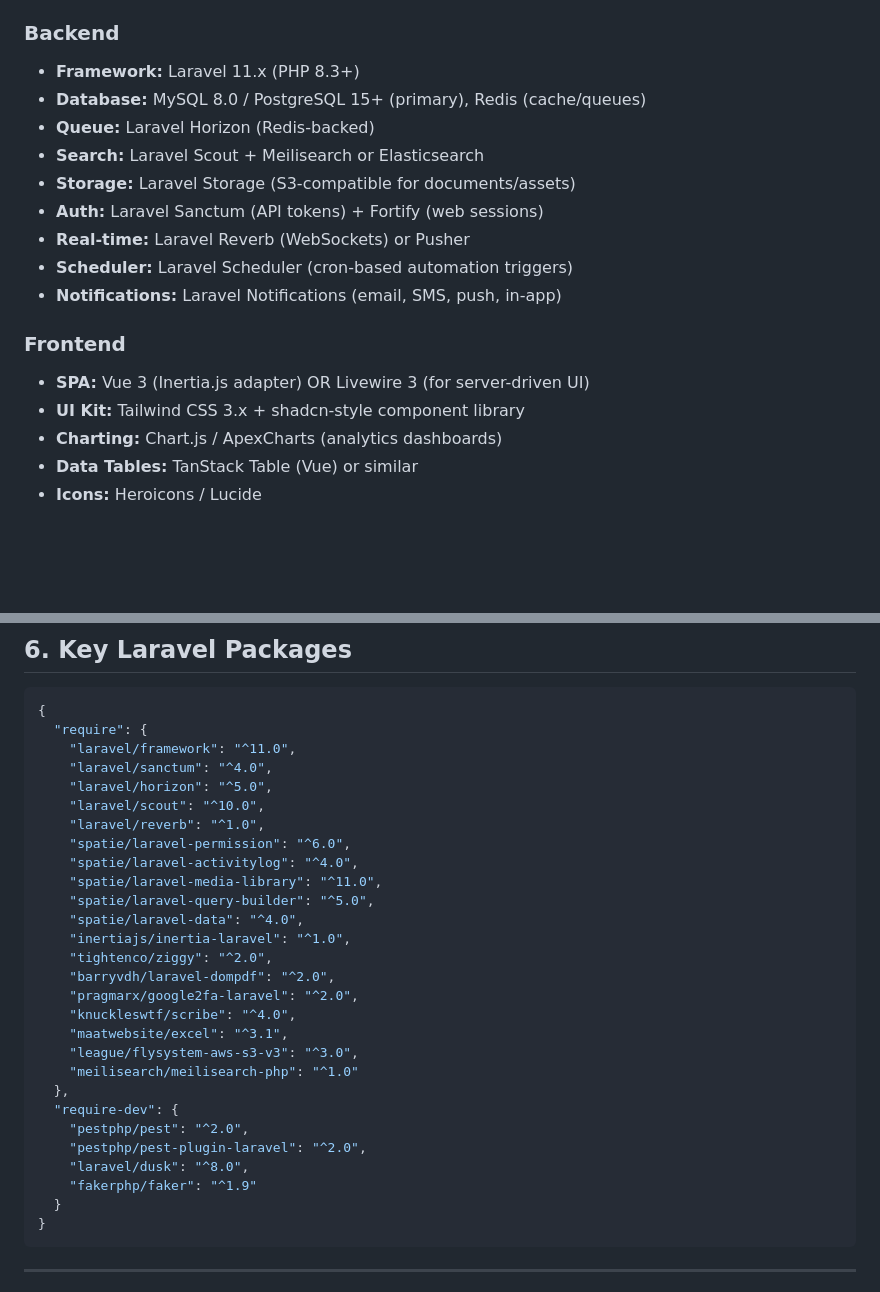
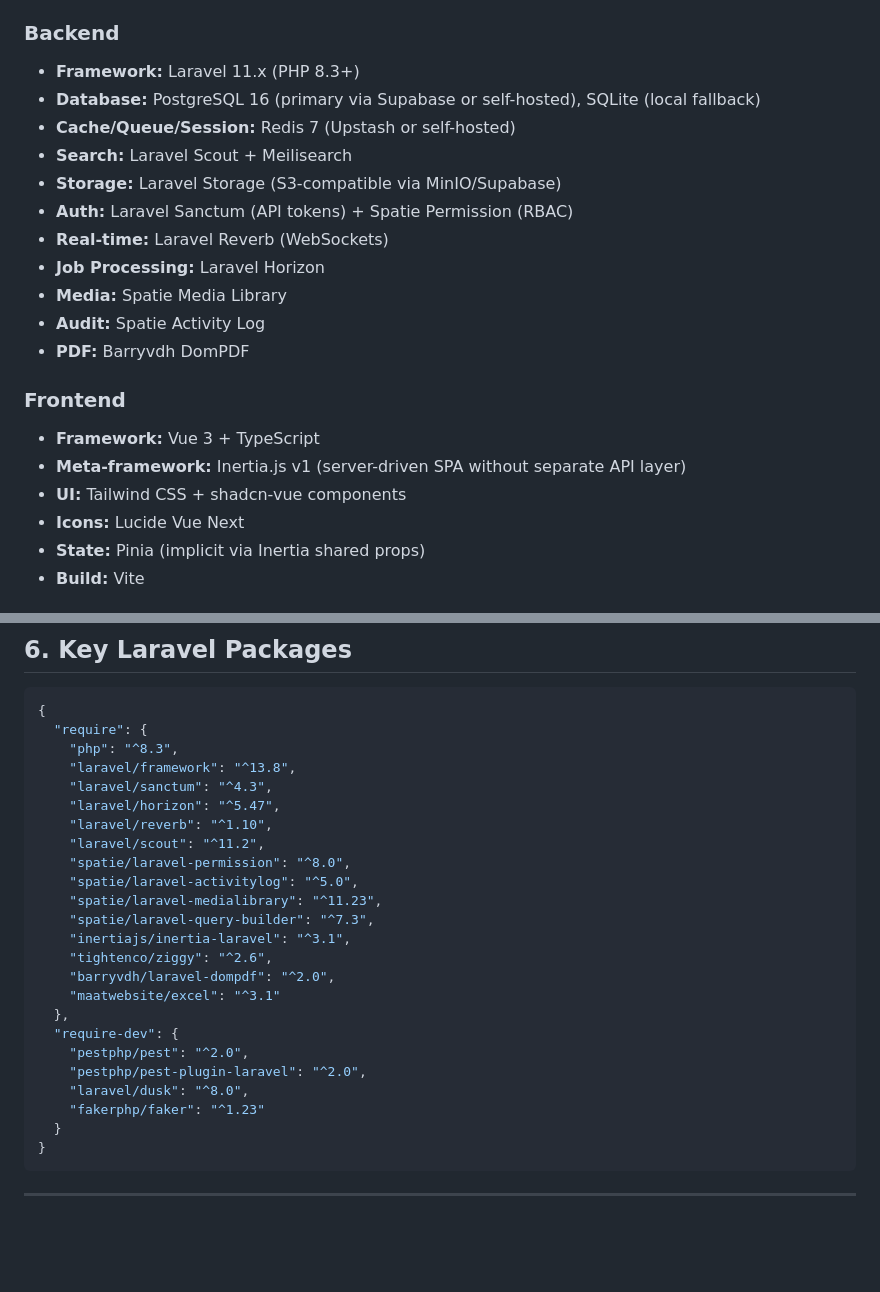
Before and after one commit to Godwin-88/CRM, a Markdown page: README.md, 2 parts joined by grey strips. Rendered like a GitHub page; blank space fills up the shorter version.

````diff
--- a/README.md
+++ b/README.md
@@ -28,19 +28,22 @@ This document specifies a full-stack CRM application built on Laravel, aligned t
 
 ### Backend
 - **Framework:** Laravel 11.x (PHP 8.3+)
-- **Database:** MySQL 8.0 / PostgreSQL 15+ (primary), Redis (cache/queues)
-- **Queue:** Laravel Horizon (Redis-backed)
-- **Search:** Laravel Scout + Meilisearch or Elasticsearch
-- **Storage:** Laravel Storage (S3-compatible for documents/assets)
-- **Auth:** Laravel Sanctum (API tokens) + Fortify (web sessions)
-- **Real-time:** Laravel Reverb (WebSockets) or Pusher
-- **Scheduler:** Laravel Scheduler (cron-based automation triggers)
-- **Notifications:** Laravel Notifications (email, SMS, push, in-app)
+- **Database:** PostgreSQL 16 (primary via Supabase or self-hosted), SQLite (local fallback)
+- **Cache/Queue/Session:** Redis 7 (Upstash or self-hosted)
+- **Search:** Laravel Scout + Meilisearch
+- **Storage:** Laravel Storage (S3-compatible via MinIO/Supabase)
+- **Auth:** Laravel Sanctum (API tokens) + Spatie Permission (RBAC)
+- **Real-time:** Laravel Reverb (WebSockets)
+- **Job Processing:** Laravel Horizon
+- **Media:** Spatie Media Library
+- **Audit:** Spatie Activity Log
+- **PDF:** Barryvdh DomPDF
 
 ### Frontend
-- **SPA:** Vue 3 (Inertia.js adapter) OR Livewire 3 (for server-driven UI)
-- **UI Kit:** Tailwind CSS 3.x + shadcn-style component library
-- **Charting:** Chart.js / ApexCharts (analytics dashboards)
-- **Data Tables:** TanStack Table (Vue) or similar
-- **Icons:** Heroicons / Lucide
+- **Framework:** Vue 3 + TypeScript
+- **Meta-framework:** Inertia.js v1 (server-driven SPA without separate API layer)
+- **UI:** Tailwind CSS + shadcn-vue components
+- **Icons:** Lucide Vue Next
+- **State:** Pinia (implicit via Inertia shared props)
+- **Build:** Vite
 
@@ -484,30 +612,26 @@ app/
 ```json
 {
   "require": {
-    "laravel/framework": "^11.0",
-    "laravel/sanctum": "^4.0",
-    "laravel/horizon": "^5.0",
-    "laravel/scout": "^10.0",
-    "laravel/reverb": "^1.0",
-    "spatie/laravel-permission": "^6.0",
-    "spatie/laravel-activitylog": "^4.0",
-    "spatie/laravel-media-library": "^11.0",
-    "spatie/laravel-query-builder": "^5.0",
-    "spatie/laravel-data": "^4.0",
-    "inertiajs/inertia-laravel": "^1.0",
-    "tightenco/ziggy": "^2.0",
+    "php": "^8.3",
+    "laravel/framework": "^13.8",
+    "laravel/sanctum": "^4.3",
+    "laravel/horizon": "^5.47",
+    "laravel/reverb": "^1.10",
+    "laravel/scout": "^11.2",
+    "spatie/laravel-permission": "^8.0",
+    "spatie/laravel-activitylog": "^5.0",
+    "spatie/laravel-medialibrary": "^11.23",
+    "spatie/laravel-query-builder": "^7.3",
+    "inertiajs/inertia-laravel": "^3.1",
+    "tightenco/ziggy": "^2.6",
     "barryvdh/laravel-dompdf": "^2.0",
-    "pragmarx/google2fa-laravel": "^2.0",
-    "knuckleswtf/scribe": "^4.0",
-    "maatwebsite/excel": "^3.1",
-    "league/flysystem-aws-s3-v3": "^3.0",
-    "meilisearch/meilisearch-php": "^1.0"
+    "maatwebsite/excel": "^3.1"
   },
   "require-dev": {
     "pestphp/pest": "^2.0",
     "pestphp/pest-plugin-laravel": "^2.0",
     "laravel/dusk": "^8.0",
-    "fakerphp/faker": "^1.9"
+    "fakerphp/faker": "^1.23"
   }
 }
 ```
````
Also changed, not shown: other parts of README.md (+133 -8 lines).
